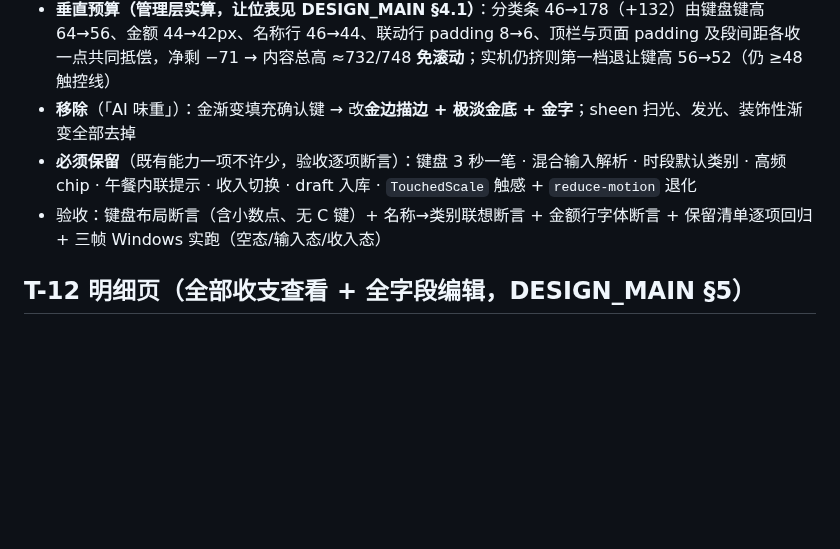
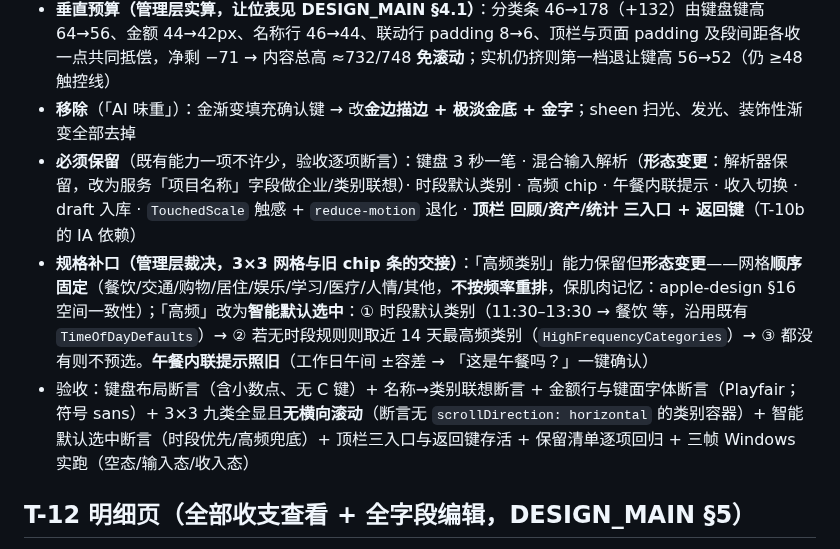
Before and after one commit to ZileiC/gringotts, a Markdown page: TICKETS_M2A.md, the part around the change. GitHub-like rendering; blank space fills up the shorter version.

Commit message:
T-11 spec gap closed: high-frequency capability -> smart default selection (time-of-day first, frequency fallback), grid order fixed for spatial consistency; top-bar entries must survive

```diff
--- a/TICKETS_M2A.md
+++ b/TICKETS_M2A.md
@@ -43,8 +43,9 @@
 - **改动 4：类别选择改 3×3 网格**（用户 2026-09-12 裁决）：**9 类一次全显、不横向滑动**；每格 58px 高 × ~101 宽（图标 19px + 标签 11.5px）；未选 = hairline 描边 + `inkSecondary`；选中 = 金边描边 + 极淡金底 + 金字；**禁止横向滚动**
 - **垂直预算（管理层实算，让位表见 DESIGN_MAIN §4.1）**：分类条 46→178（+132）由键盘键高 64→56、金额 44→42px、名称行 46→44、联动行 padding 8→6、顶栏与页面 padding 及段间距各收一点共同抵偿，净剩 −71 → 内容总高 ≈732/748 **免滚动**；实机仍挤则第一档退让键高 56→52（仍 ≥48 触控线）
 - **移除**（「AI 味重」）：金渐变填充确认键 → 改**金边描边 + 极淡金底 + 金字**；sheen 扫光、发光、装饰性渐变全部去掉
-- **必须保留**（既有能力一项不许少，验收逐项断言）：键盘 3 秒一笔 · 混合输入解析 · 时段默认类别 · 高频 chip · 午餐内联提示 · 收入切换 · draft 入库 · `TouchedScale` 触感 + `reduce-motion` 退化
-- 验收：键盘布局断言（含小数点、无 C 键）+ 名称→类别联想断言 + 金额行字体断言 + 保留清单逐项回归 + 三帧 Windows 实跑（空态/输入态/收入态）
+- **必须保留**（既有能力一项不许少，验收逐项断言）：键盘 3 秒一笔 · 混合输入解析（**形态变更**：解析器保留，改为服务「项目名称」字段做企业/类别联想）· 时段默认类别 · 高频 chip · 午餐内联提示 · 收入切换 · draft 入库 · `TouchedScale` 触感 + `reduce-motion` 退化 · **顶栏 回顾/资产/统计 三入口 + 返回键**（T-10b 的 IA 依赖）
+- **规格补口（管理层裁决，3×3 网格与旧 chip 条的交接）**：「高频类别」能力保留但**形态变更**——网格**顺序固定**（餐饮/交通/购物/居住/娱乐/学习/医疗/人情/其他，**不按频率重排**，保肌肉记忆：apple-design §16 空间一致性）；「高频」改为**智能默认选中**：① 时段默认类别（11:30–13:30 → 餐饮 等，沿用既有 `TimeOfDayDefaults`）→ ② 若无时段规则则取近 14 天最高频类别（`HighFrequencyCategories`）→ ③ 都没有则不预选。**午餐内联提示照旧**（工作日午间 ±容差 → 「这是午餐吗？」一键确认）
+- 验收：键盘布局断言（含小数点、无 C 键）+ 名称→类别联想断言 + 金额行与键面字体断言（Playfair；符号 sans）+ 3×3 九类全显且**无横向滚动**（断言无 `scrollDirection: horizontal` 的类别容器）+ 智能默认选中断言（时段优先/高频兜底）+ 顶栏三入口与返回键存活 + 保留清单逐项回归 + 三帧 Windows 实跑（空态/输入态/收入态）
 
 ## T-12 明细页（全部收支查看 + 全字段编辑，DESIGN_MAIN §5）
 - 入口：主页「明细」按钮（+ 统计页可选）
```
